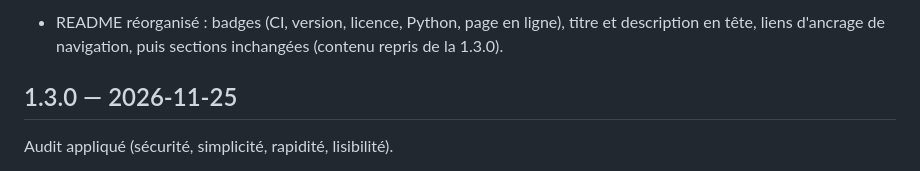
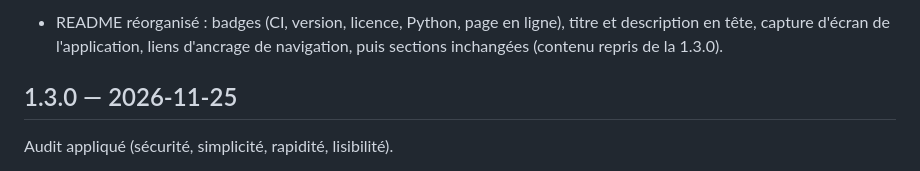
Before and after one commit to Alliages/suivi-rechauffement-global, a Markdown page: CHANGELOG.md, the part around one of its changes. Drawn GitHub-style.

```diff
--- a/CHANGELOG.md
+++ b/CHANGELOG.md
@@ -6,5 +6,5 @@ Versions : dernier chiffre pair = évolution, impair = correction ou mineur. 0.9
 
-- README réorganisé : badges (CI, version, licence, Python, page en ligne), titre et description en tête, liens d'ancrage de navigation, puis sections inchangées (contenu repris de la 1.3.0).
+- README réorganisé : badges (CI, version, licence, Python, page en ligne), titre et description en tête, capture d'écran de l'application, liens d'ancrage de navigation, puis sections inchangées (contenu repris de la 1.3.0).
 
 ## 1.3.0 — 2026-11-25
 
```
Also changed, not shown: other parts of CHANGELOG.md (+1 -1 lines), README.md (+4 -2 lines), ROADMAP.md (+2 -2 lines), docs/imprime_ecran.png (added), 1 other file.
